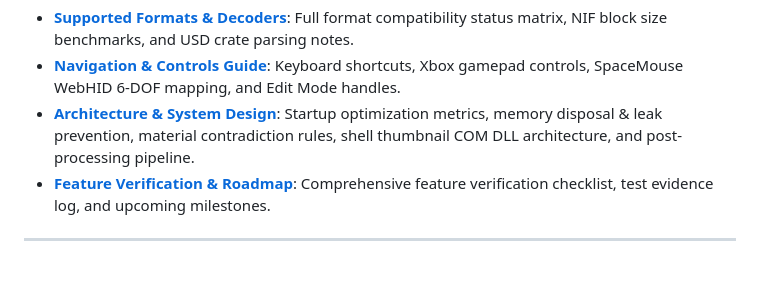
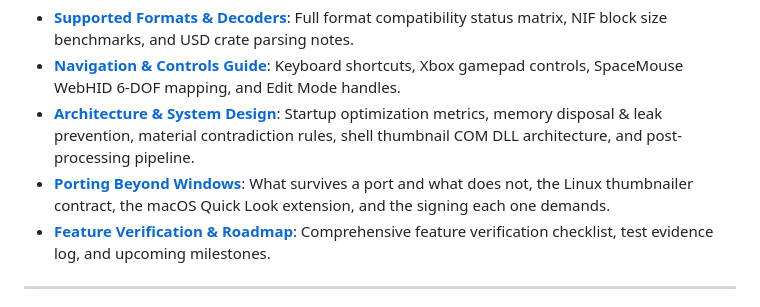
Before and after one commit to infinition/albedo, a Markdown page: README.md, the part around the change. Rendered like a GitHub page; blank space fills up the shorter version.

```diff
--- a/README.md
+++ b/README.md
@@ -105,6 +105,7 @@ Detailed technical documentation and reference guides are organized in the [`doc
 - [**Supported Formats & Decoders**](docs/FORMATS.md): Full format compatibility status matrix, NIF block size benchmarks, and USD crate parsing notes.
 - [**Navigation & Controls Guide**](docs/CONTROLS.md): Keyboard shortcuts, Xbox gamepad controls, SpaceMouse WebHID 6-DOF mapping, and Edit Mode handles.
 - [**Architecture & System Design**](docs/ARCHITECTURE.md): Startup optimization metrics, memory disposal & leak prevention, material contradiction rules, shell thumbnail COM DLL architecture, and post-processing pipeline.
+- [**Porting Beyond Windows**](docs/porting.md): What survives a port and what does not, the Linux thumbnailer contract, the macOS Quick Look extension, and the signing each one demands.
 - [**Feature Verification & Roadmap**](docs/ROADMAP.md): Comprehensive feature verification checklist, test evidence log, and upcoming milestones.
 
 ---
```
Also changed, not shown: docs/porting.md (added, +128 -0 lines).
